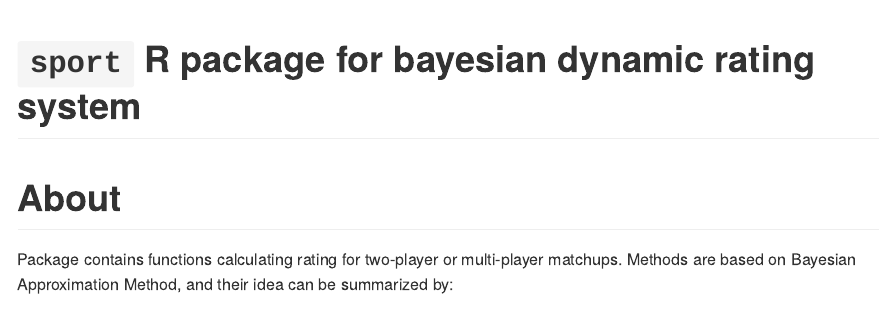
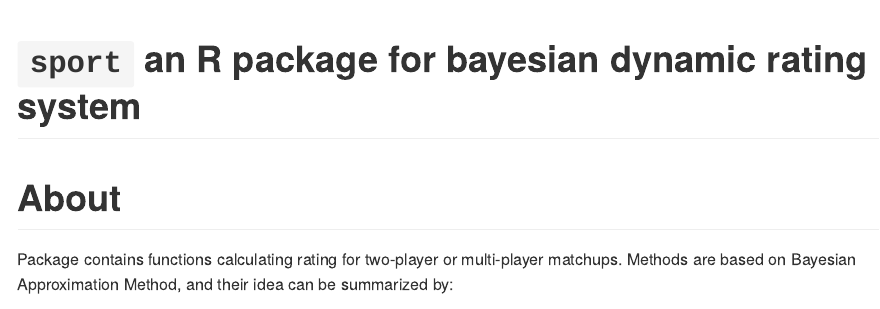
Before and after one commit to gogonzo/sport, an R Markdown document (README.Rmd): the page in a window 1100 px wide, from its top. Rendered offline with R 4.5, knitr and Pandoc, with nearby package versions; some code elsewhere in the file could not run offline; badge pictures from the web are left out.

Commit message:
another Documentation change

```diff
--- a/README.Rmd
+++ b/README.Rmd
@@ -1,13 +1,9 @@
 ---
-title: "`sport` R package for bayesian dynamic rating system"
+title: "`sport` an R package for bayesian dynamic rating system"
 output:
   github_document:
     pandoc_args: --webtex
 ---
-
-<head>
- <script type="text/javascript" src="http://cdn.mathjax.org/mathjax/latest/MathJax.js?config=default"></script>
-</head>
 
 [![Project Status](http://www.repostatus.org/badges/latest/active.svg)](http://www.repostatus.org/#active)
 [![License: MIT](https://img.shields.io/badge/License-MIT-yellow.svg)](https://opensource.org/licenses/MIT)
```
Also changed, not shown: README.md.
